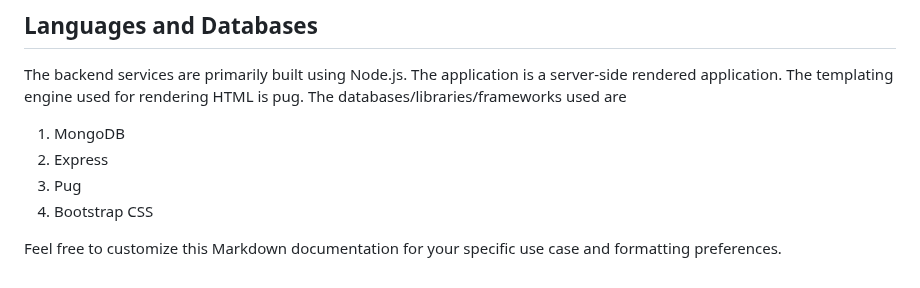
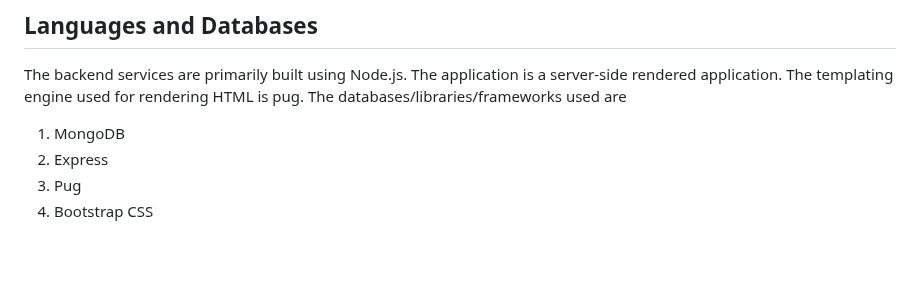
Before and after one commit to ritwickd35/walletBE, a Markdown page: readme.md, the part around the change. Drawn GitHub-style; blank space fills up the shorter version.

Commit message:
- readme changes

```diff
--- a/readme.md
+++ b/readme.md
@@ -145,5 +145,3 @@ The backend services are primarily built using Node.js. The application is a ser
 2. Express
 3. Pug
 4. Bootstrap CSS
-
-Feel free to customize this Markdown documentation for your specific use case and formatting preferences.
```
